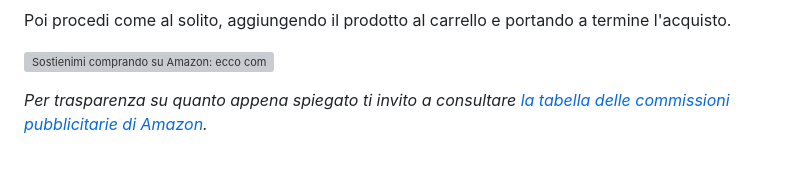
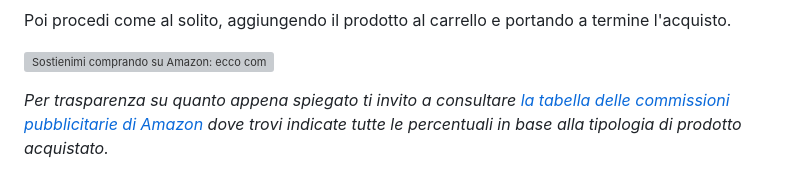
Before and after one commit to yuridiprodo/yuridiprodo.github.io, a Markdown page: pages/help.md, the part around the change. GitHub-like rendering; grey boxes are pictures that could not be loaded.

Commit message:
aggiornamento help

```diff
--- a/pages/help.md
+++ b/pages/help.md
@@ -52,4 +52,4 @@ Poi procedi come al solito, aggiungendo il prodotto al carrello e portando a ter
 
 ![Sostienimi comprando su Amazon: ecco come fare](/img/sostienimi.gif)
 
-*Per trasparenza su quanto appena spiegato ti invito a consultare [la tabella delle commissioni pubblicitarie di Amazon](https://programma-affiliazione.amazon.it/help/node/topic/GRXPHT8U84RAYDXZ).*
+*Per trasparenza su quanto appena spiegato ti invito a consultare [la tabella delle commissioni pubblicitarie di Amazon](https://programma-affiliazione.amazon.it/help/node/topic/GRXPHT8U84RAYDXZ) dove trovi indicate tutte le percentuali in base alla tipologia di prodotto acquistato.*
```
